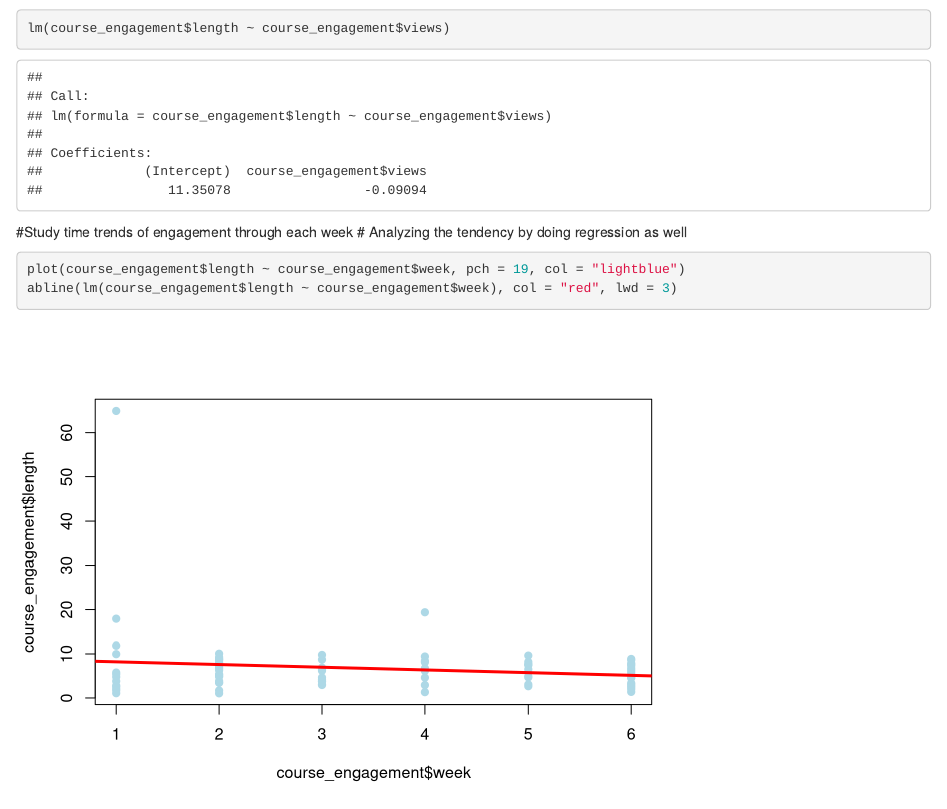
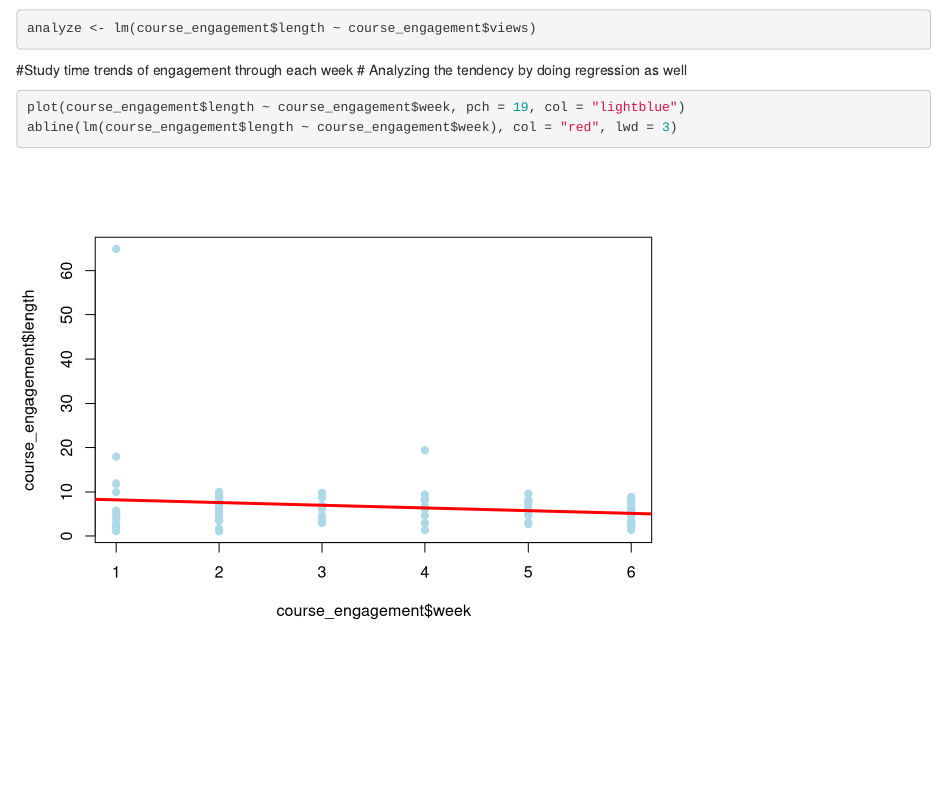
Before and after one commit to gaby1012/Group_Project_INFO550, an R Markdown document (code/ruan_code.Rmd): the page in a window 1100 px wide, from 1890 px down. Rendered offline with R 4.5, knitr and Pandoc, with nearby package versions.

Commit message:
Update code for regression.

````diff
--- a/code/ruan_code.Rmd
+++ b/code/ruan_code.Rmd
@@ -49,7 +49,7 @@ plot(course_engagement$length ~ course_engagement$views, pch = 19, col = "lightb
 abline(lm(course_engagement$length ~ course_engagement$views), col = "red", lwd = 3)
 ```
 ```{r}
-lm(course_engagement$length ~ course_engagement$views)
+analyze <- lm(course_engagement$length ~ course_engagement$views)
 ```
 
 
````
